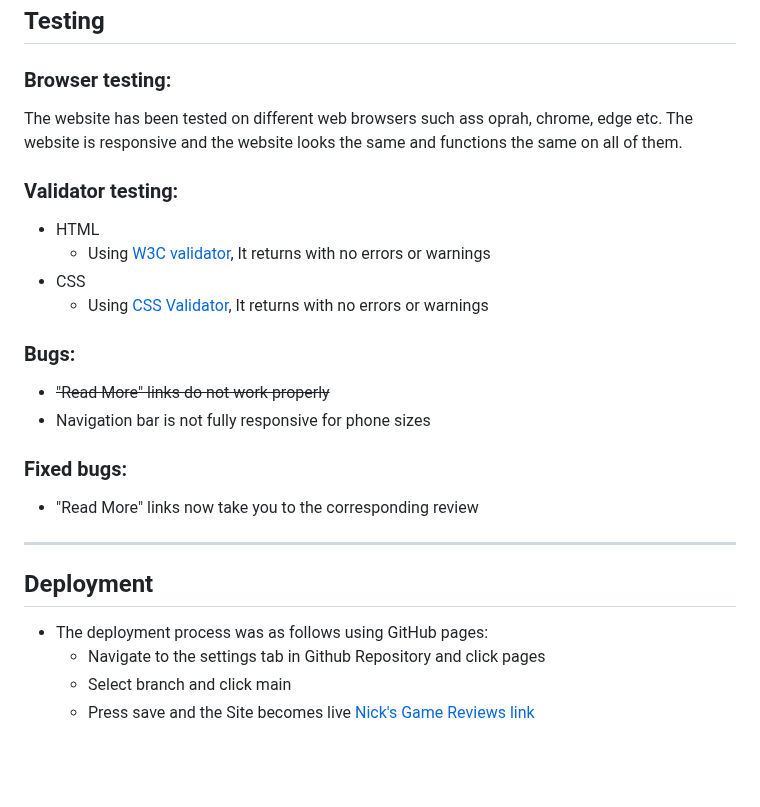
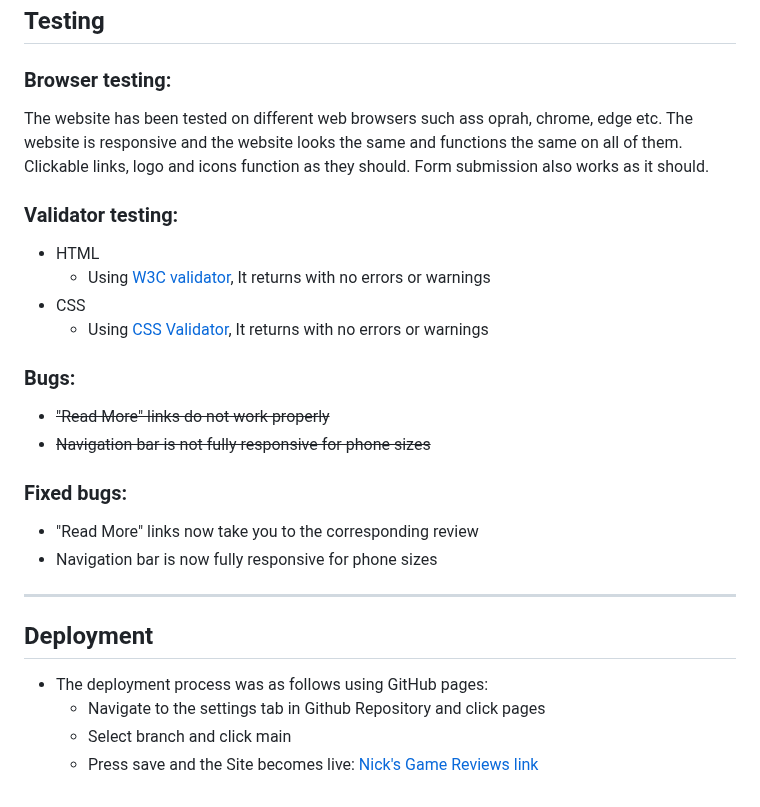
Before and after one commit to bricboi/Nick-s-Game-Reviews, a Markdown page: README.md, the part around the change. Drawn GitHub-style; blank space fills up the shorter version.

```diff
--- a/README.md
+++ b/README.md
@@ -39,7 +39,7 @@ The footer contains a message that encourages the user to play these games if th
 
 ### Browser testing:
 
-The website has been tested on different web browsers such ass oprah, chrome, edge etc. The website is responsive and the website looks the same and functions the same on all of them.
+The website has been tested on different web browsers such ass oprah, chrome, edge etc. The website is responsive and the website looks the same and functions the same on all of them. Clickable links, logo and icons function as they should. Form submission also works as it should.
 
 ### Validator testing:
 
@@ -51,11 +51,12 @@ The website has been tested on different web browsers such ass oprah, chrome, ed
 ### Bugs:
 
 * ~~"Read More" links do not work properly~~
-* Navigation bar is not fully responsive for phone sizes
+* ~~Navigation bar is not fully responsive for phone sizes~~
 
 ### Fixed bugs:
 
 * "Read More" links now take you to the corresponding review
+* Navigation bar is now fully responsive for phone sizes
 
 ----------
 
@@ -64,4 +65,4 @@ The website has been tested on different web browsers such ass oprah, chrome, ed
 * The deployment process was as follows using GitHub pages:
   * Navigate to the settings tab in Github Repository and click pages
   * Select branch and click main
-  * Press save and the Site becomes live [Nick's Game Reviews link](https://bricboi.github.io/Nick-s-Game-Reviews/)
+  * Press save and the Site becomes live: [Nick's Game Reviews link](https://bricboi.github.io/Nick-s-Game-Reviews/)
```
